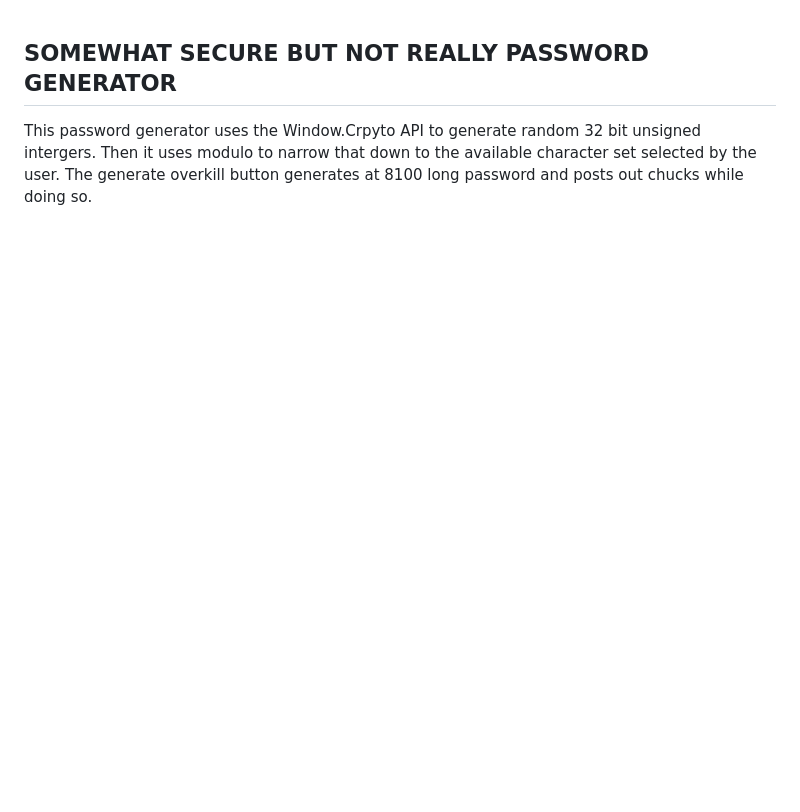
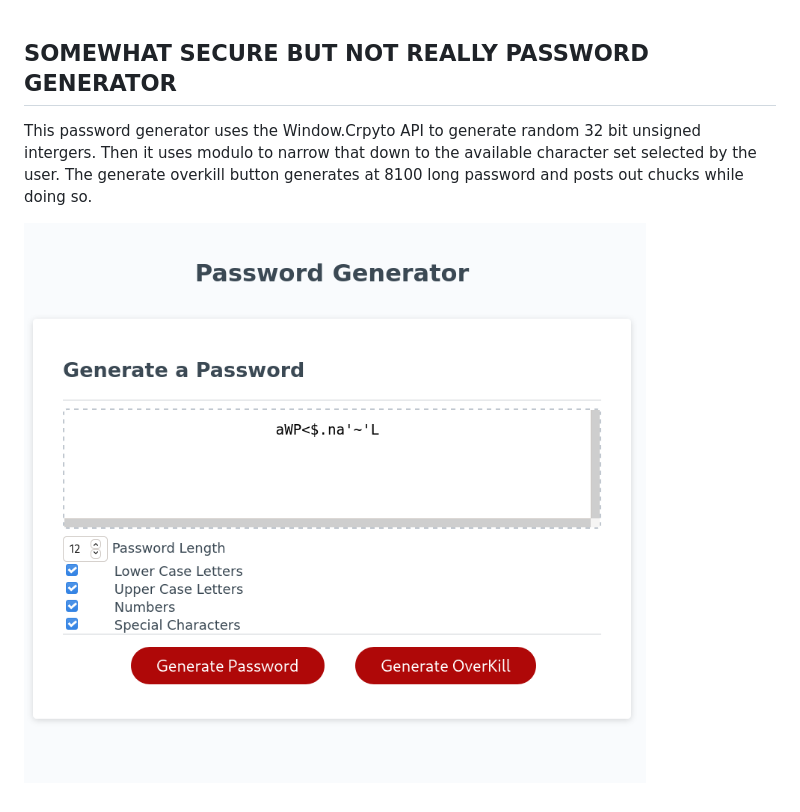
Before and after one commit to Nickelme/PasswordGenerator, a Markdown page: README.md, the part around the change. Drawn GitHub-style; pictures changed too: screenshot.png (added); blank space fills up the shorter version.

Commit message:
Added Screenshot

```diff
--- a/README.md
+++ b/README.md
@@ -1,2 +1,4 @@
 ## SOMEWHAT SECURE BUT NOT REALLY PASSWORD GENERATOR
 This password generator uses the Window.Crpyto API to generate random 32 bit unsigned intergers. Then it uses modulo to narrow that down to the available character set selected by the user. The generate overkill button generates at 8100 long password and posts out chucks while doing so.
+
+![Screenshot](./screenshot.png "SCREENSHOT")
```
